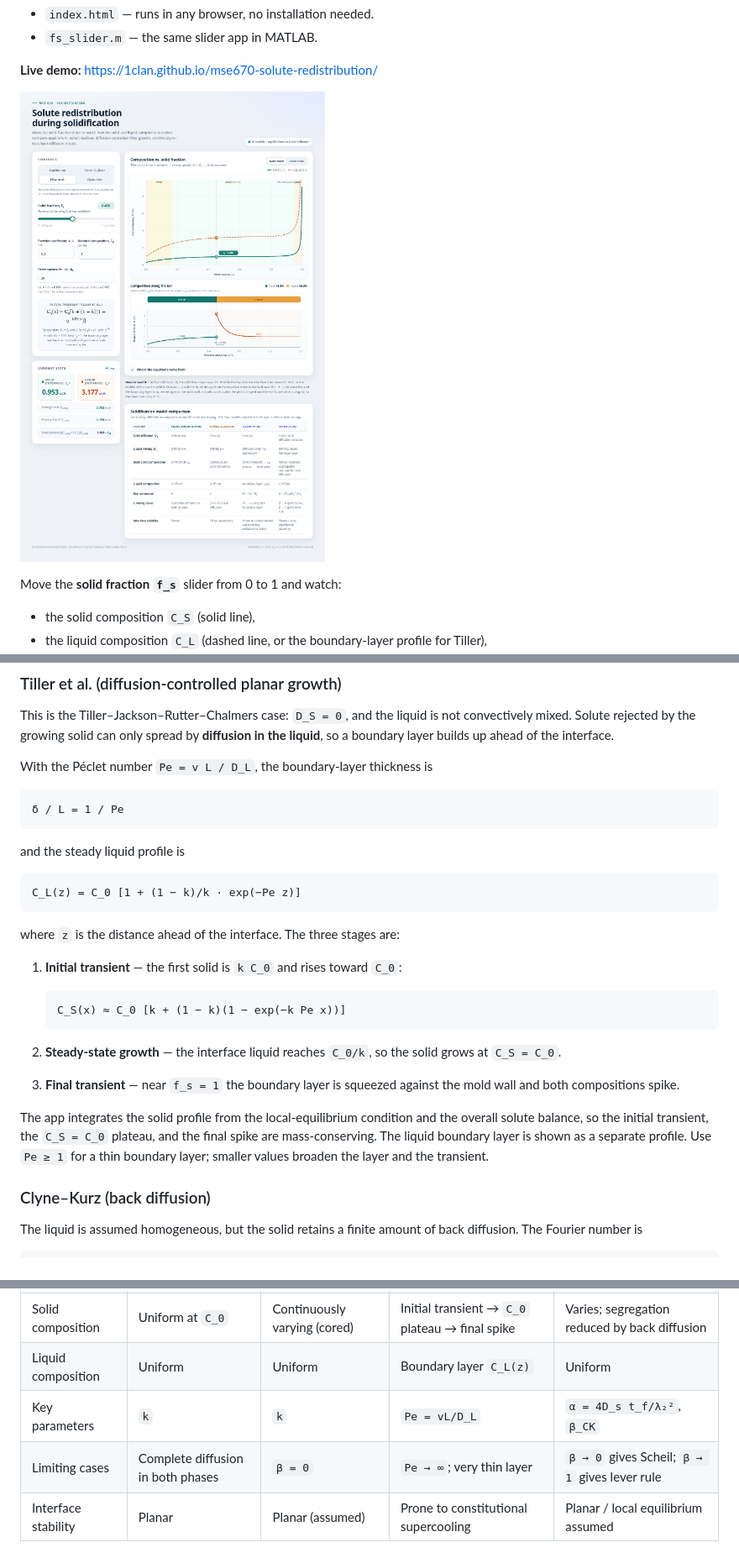
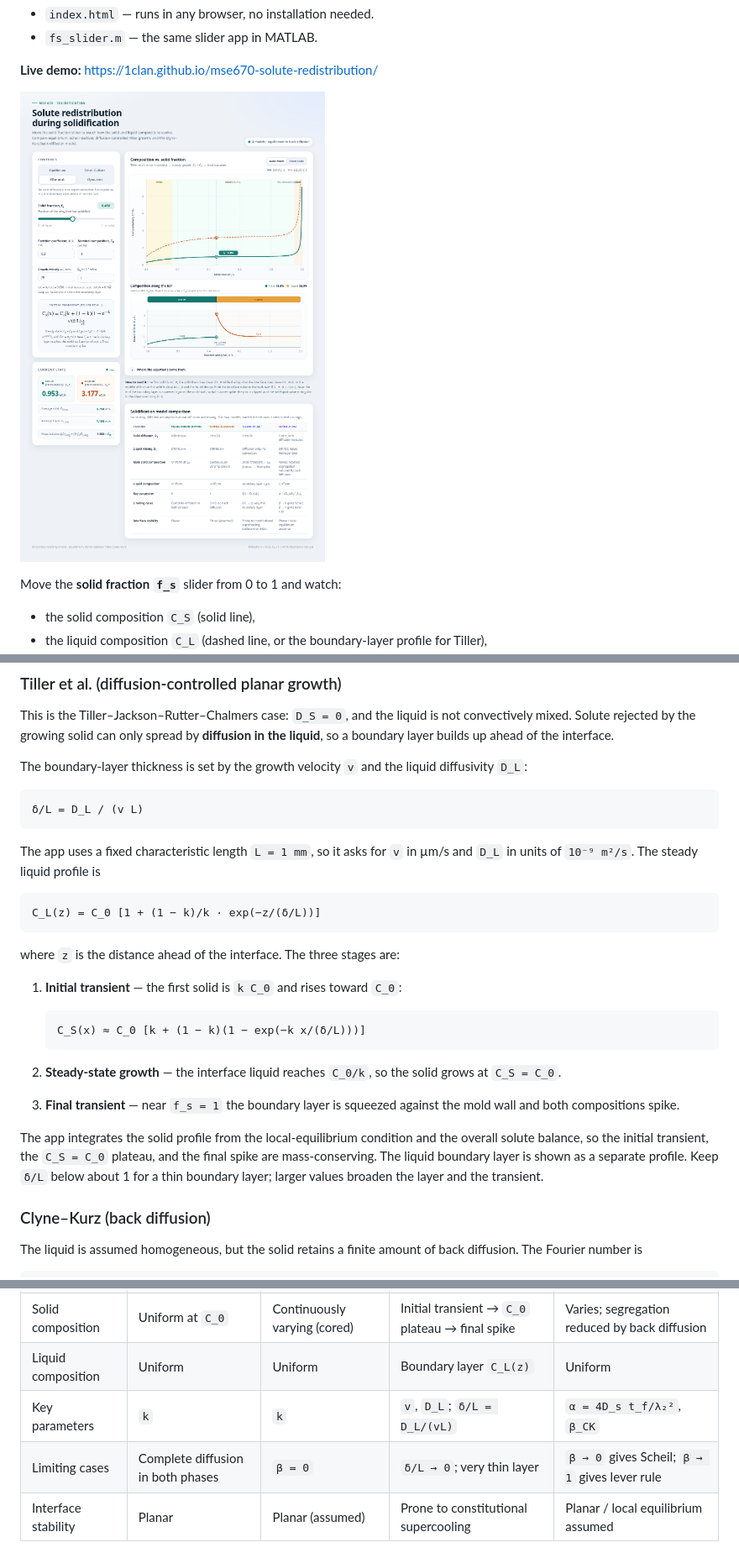
Before and after one commit to 1clan/mse670-solute-redistribution, a Markdown page: README.md, 3 parts joined by grey strips. Shown at 84% size. Rendered like a GitHub page; pictures changed too: preview.png.

````diff
--- a/README.md
+++ b/README.md
@@ -64,16 +64,16 @@ with `C_S,avg → k C_0` as `f_s → 0`.
 
 This is the Tiller–Jackson–Rutter–Chalmers case: `D_S = 0`, and the liquid is not convectively mixed. Solute rejected by the growing solid can only spread by **diffusion in the liquid**, so a boundary layer builds up ahead of the interface.
 
-With the Péclet number `Pe = v L / D_L`, the boundary-layer thickness is
+The boundary-layer thickness is set by the growth velocity `v` and the liquid diffusivity `D_L`:
 
 ```
-δ / L = 1 / Pe
+δ/L = D_L / (v L)
 ```
 
-and the steady liquid profile is
+The app uses a fixed characteristic length `L = 1 mm`, so it asks for `v` in µm/s and `D_L` in units of `10⁻⁹ m²/s`. The steady liquid profile is
 
 ```
-C_L(z) = C_0 [1 + (1 − k)/k · exp(−Pe z)]
+C_L(z) = C_0 [1 + (1 − k)/k · exp(−z/(δ/L))]
 ```
 
 where `z` is the distance ahead of the interface. The three stages are:
@@ -81,14 +81,14 @@ where `z` is the distance ahead of the interface. The three stages are:
 1. **Initial transient** — the first solid is `k C_0` and rises toward `C_0`:
 
    ```
-   C_S(x) ≈ C_0 [k + (1 − k)(1 − exp(−k Pe x))]
+   C_S(x) ≈ C_0 [k + (1 − k)(1 − exp(−k x/(δ/L)))]
    ```
 
 2. **Steady-state growth** — the interface liquid reaches `C_0/k`, so the solid grows at `C_S = C_0`.
 
 3. **Final transient** — near `f_s = 1` the boundary layer is squeezed against the mold wall and both compositions spike.
 
-The app integrates the solid profile from the local-equilibrium condition and the overall solute balance, so the initial transient, the `C_S = C_0` plateau, and the final spike are mass-conserving. The liquid boundary layer is shown as a separate profile. Use `Pe ≥ 1` for a thin boundary layer; smaller values broaden the layer and the transient.
+The app integrates the solid profile from the local-equilibrium condition and the overall solute balance, so the initial transient, the `C_S = C_0` plateau, and the final spike are mass-conserving. The liquid boundary layer is shown as a separate profile. Keep `δ/L` below about 1 for a thin boundary layer; larger values broaden the layer and the transient.
 
 ### Clyne–Kurz (back diffusion)
 
@@ -139,8 +208,8 @@ and then recomputing `β_CK` with `α⁺`. The factor of two extends the result
 | Liquid mixing `D_L` | Infinite | Infinite | Diffusion only; no convection | Infinite; liquid homogenized |
 | Solid composition | Uniform at `C_0` | Continuously varying (cored) | Initial transient → `C_0` plateau → final spike | Varies; segregation reduced by back diffusion |
 | Liquid composition | Uniform | Uniform | Boundary layer `C_L(z)` | Uniform |
-| Key parameters | `k` | `k` | `Pe = vL/D_L` | `α = 4D_s t_f/λ₂²`, `β_CK` |
-| Limiting cases | Complete diffusion in both phases | `β = 0` | `Pe → ∞`; very thin layer | `β → 0` gives Scheil; `β → 1` gives lever rule |
+| Key parameters | `k` | `k` | `v`, `D_L`; `δ/L = D_L/(vL)` | `α = 4D_s t_f/λ₂²`, `β_CK` |
+| Limiting cases | Complete diffusion in both phases | `β = 0` | `δ/L → 0`; very thin layer | `β → 0` gives Scheil; `β → 1` gives lever rule |
 | Interface stability | Planar | Planar (assumed) | Prone to constitutional supercooling | Planar / local equilibrium assumed |
 
 ## Run it
````
Also changed, not shown: other parts of README.md (+80 -8 lines), 4 other files.
